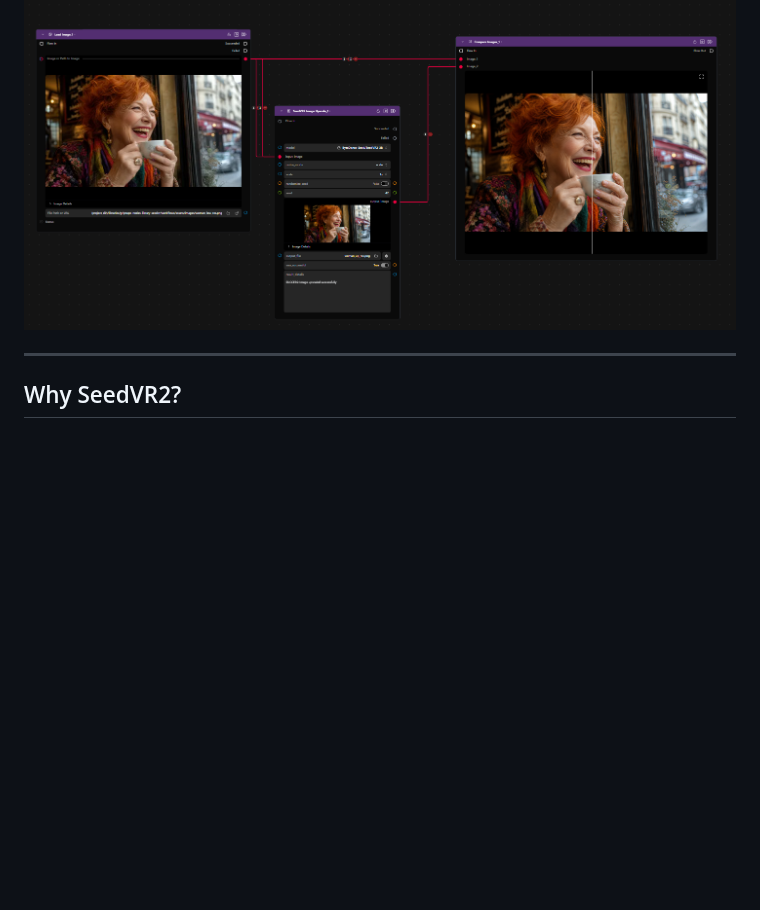
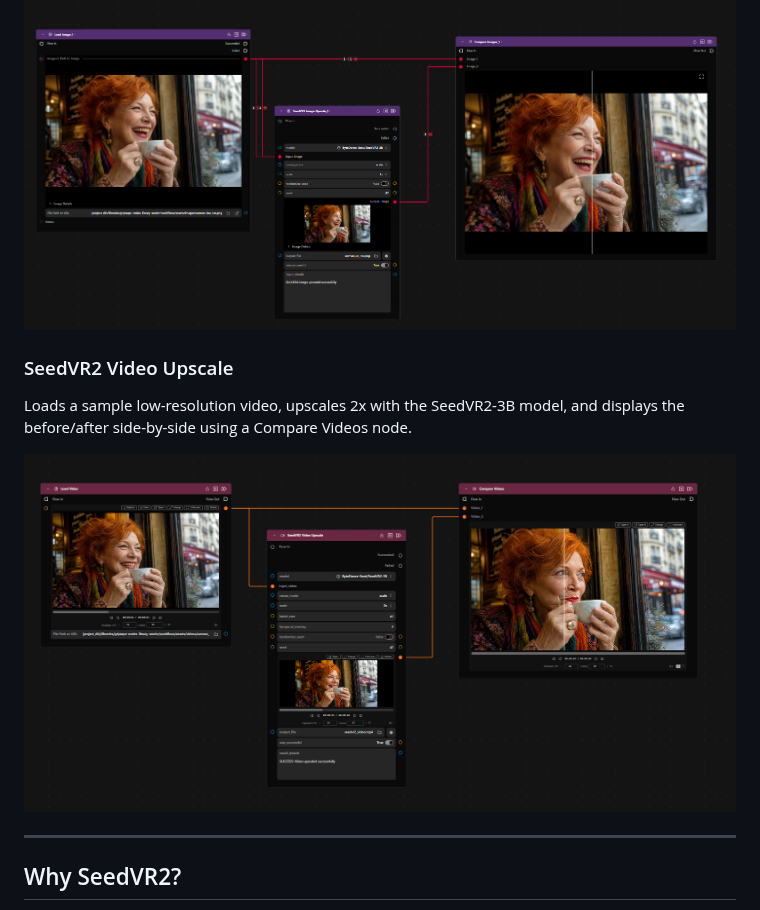
Before and after one commit to griptape-ai/griptape-nodes-library-seedvr, a Markdown page: README.md, the part around the change. Drawn GitHub-style; pictures changed too: images/video_upscale_template.png (added); blank space fills up the shorter version.

```diff
--- a/README.md
+++ b/README.md
@@ -14,6 +14,12 @@ This library includes a ready-to-run workflow template you can load directly in
 
 Loads a sample low-resolution image, upscales it 3× with the SeedVR2-3B model, and displays the before/after side-by-side using a Compare Images node.
 ![SeedVR2 Image Upscale workflow template](images/image_upscale_template.png)
+
+### SeedVR2 Video Upscale
+
+Loads a sample low-resolution video, upscales 2x with the SeedVR2-3B model, and displays the before/after side-by-side using a Compare Videos node.
+
+![SeedVR2 Video Upscale workflow template](images/video_upscale_template.png)
 
 ---
 
```
Also changed, not shown: 3 other files.
